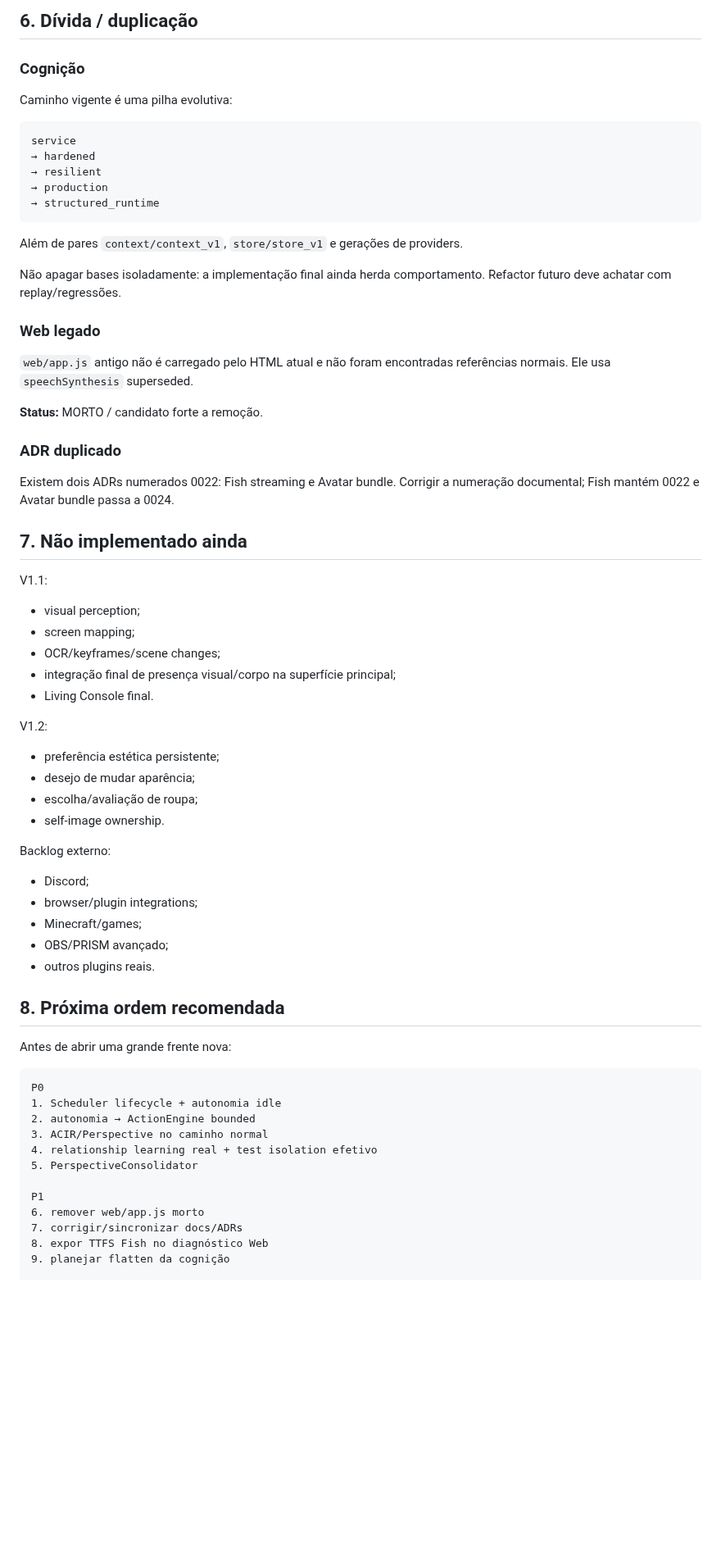
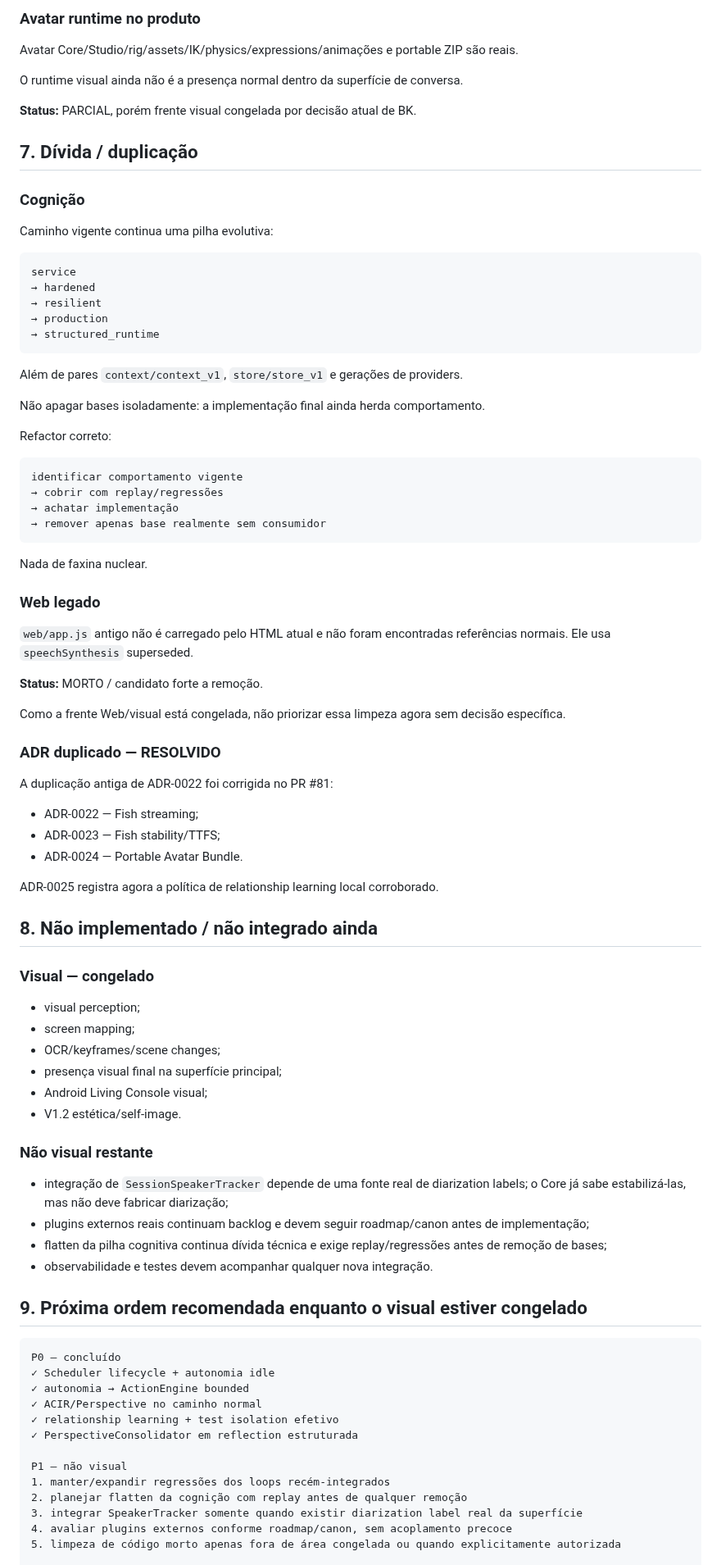
Before and after one commit to Sllay/Amora-Chibi, a Markdown page: PROJECT_STATE.md, the part around one of its changes. Shown at 82% size. GitHub-like rendering; blank space fills up the shorter version.

Commit message:
Refresh project state after non-visual runtime wiring

````diff
--- a/PROJECT_STATE.md
+++ b/PROJECT_STATE.md
@@ -156,9 +248,17 @@ Instanciado, mas o caminho Web atual usa VAD do navegador e não foi encontrado
 
-## 6. Dívida / duplicação
+### Avatar runtime no produto
+
+Avatar Core/Studio/rig/assets/IK/physics/expressions/animações e portable ZIP são reais.
+
+O runtime visual ainda não é a presença normal dentro da superfície de conversa.
+
+**Status:** PARCIAL, porém frente visual congelada por decisão atual de BK.
+
+## 7. Dívida / duplicação
 
 ### Cognição
 
-Caminho vigente é uma pilha evolutiva:
+Caminho vigente continua uma pilha evolutiva:
 
 ```text
 service
@@ -170,7 +270,18 @@ service
 
 Além de pares `context/context_v1`, `store/store_v1` e gerações de providers.
 
-Não apagar bases isoladamente: a implementação final ainda herda comportamento. Refactor futuro deve achatar com replay/regressões.
+Não apagar bases isoladamente: a implementação final ainda herda comportamento.
+
+Refactor correto:
+
+```text
+identificar comportamento vigente
+→ cobrir com replay/regressões
+→ achatar implementação
+→ remover apenas base realmente sem consumidor
+```
+
+Nada de faxina nuclear.
 
 ### Web legado
 
@@ -178,50 +289,50 @@ Não apagar bases isoladamente: a implementação final ainda herda comportament
 
 **Status:** MORTO / candidato forte a remoção.
 
-### ADR duplicado
+Como a frente Web/visual está congelada, não priorizar essa limpeza agora sem decisão específica.
 
-Existem dois ADRs numerados 0022: Fish streaming e Avatar bundle. Corrigir a numeração documental; Fish mantém 0022 e Avatar bundle passa a 0024.
+### ADR duplicado — RESOLVIDO
 
-## 7. Não implementado ainda
+A duplicação antiga de ADR-0022 foi corrigida no PR #81:
 
-V1.1:
+- ADR-0022 — Fish streaming;
+- ADR-0023 — Fish stability/TTFS;
+- ADR-0024 — Portable Avatar Bundle.
+
+ADR-0025 registra agora a política de relationship learning local corroborado.
+
+## 8. Não implementado / não integrado ainda
+
+### Visual — congelado
 
 - visual perception;
 - screen mapping;
 - OCR/keyframes/scene changes;
-- integração final de presença visual/corpo na superfície principal;
-- Living Console final.
+- presença visual final na superfície principal;
+- Android Living Console visual;
+- V1.2 estética/self-image.
 
-V1.2:
+### Não visual restante
 
-- preferência estética persistente;
-- desejo de mudar aparência;
-- escolha/avaliação de roupa;
-- self-image ownership.
+- integração de `SessionSpeakerTracker` depende de uma fonte real de diarization labels; o Core já sabe estabilizá-las, mas não deve fabricar diarização;
+- plugins externos reais continuam backlog e devem seguir roadmap/canon antes de implementação;
+- flatten da pilha cognitiva continua dívida técnica e exige replay/regressões antes de remoção de bases;
+- observabilidade e testes devem acompanhar qualquer nova integração.
 
-Backlog externo:
-
-- Discord;
-- browser/plugin integrations;
-- Minecraft/games;
-- OBS/PRISM avançado;
-- outros plugins reais.
-
-## 8. Próxima ordem recomendada
-
-Antes de abrir uma grande frente nova:
+## 9. Próxima ordem recomendada enquanto o visual estiver congelado
 
 ```text
-P0
-1. Scheduler lifecycle + autonomia idle
-2. autonomia → ActionEngine bounded
-3. ACIR/Perspective no caminho normal
-4. relationship learning real + test isolation efetivo
-5. PerspectiveConsolidator
+P0 — concluído
+✓ Scheduler lifecycle + autonomia idle
+✓ autonomia → ActionEngine bounded
+✓ ACIR/Perspective no caminho normal
+✓ relationship learning + test isolation efetivo
+✓ PerspectiveConsolidator em reflection estruturada
 
-P1
-6. remover web/app.js morto
-7. corrigir/sincronizar docs/ADRs
-8. expor TTFS Fish no diagnóstico Web
-9. planejar flatten da cognição
+P1 — não visual
+1. manter/expandir regressões dos loops recém-integrados
+2. planejar flatten da cognição com replay antes de qualquer remoção
+3. integrar SpeakerTracker somente quando existir diarization label real da superfície
+4. avaliar plugins externos conforme roadmap/canon, sem acoplamento precoce
+5. limpeza de código morto apenas fora de área congelada ou quando explicitamente autorizada
 
````
Also changed, not shown: other parts of PROJECT_STATE.md (+175 -78 lines).
